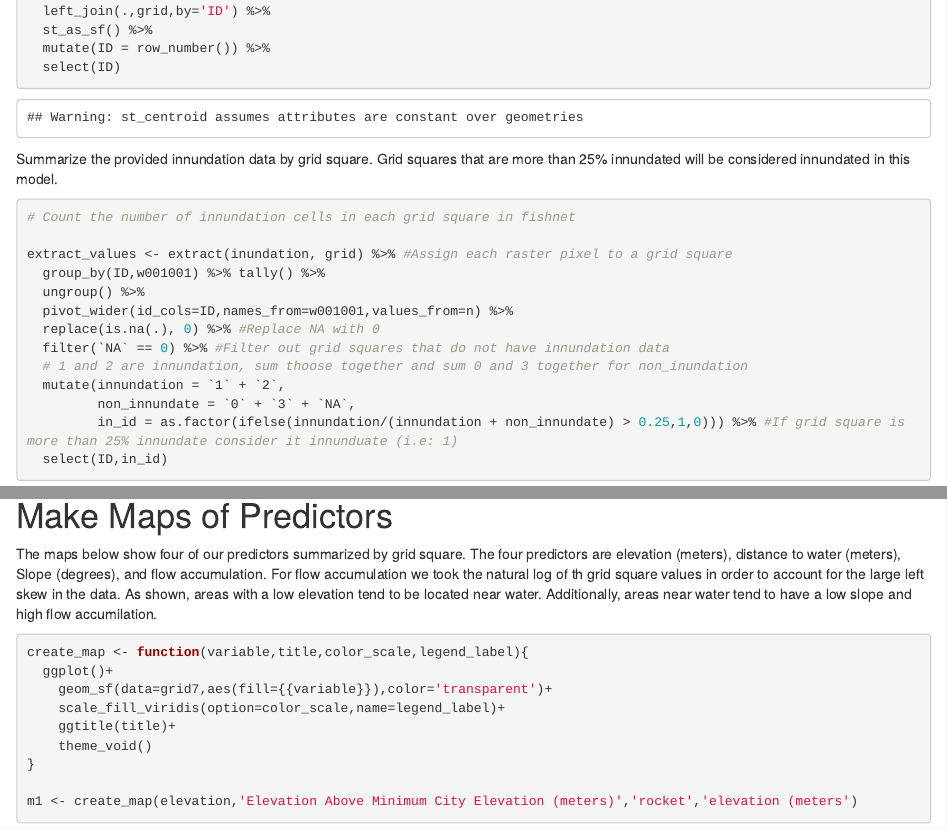
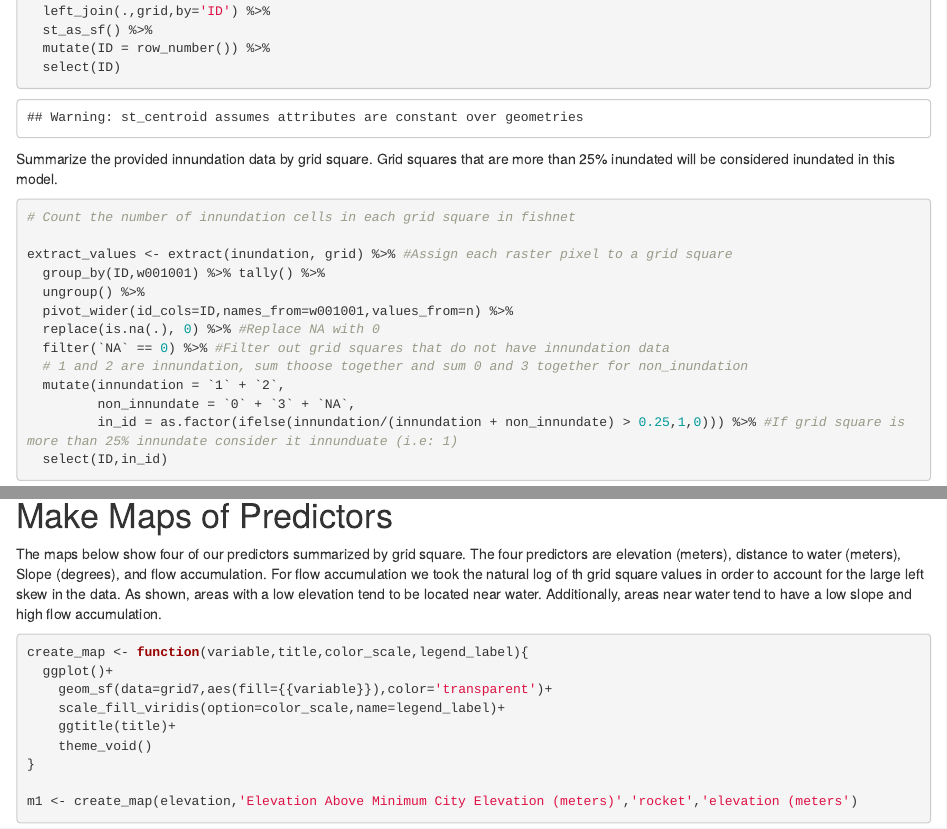
Before and after one commit to richardbarad/CPLN_675_Midterm, an R Markdown document (rbarad_calgary.Rmd): the page in a window 1100 px wide, from 2710 px down, and a second part further down, joined at a grey line. Rendered offline with R 4.5, knitr and Pandoc, with nearby package versions; some code elsewhere in the file could not run offline.

Commit message:
Push spelling fixes
Push spelling fixes

````diff
--- a/rbarad_calgary.Rmd
+++ b/rbarad_calgary.Rmd
@@ -80,7 +80,7 @@ grid <- grid %>%
 
 ```
 
-Summarize the provided innundation data by grid square. Grid squares that are more than 25% innundated will be considered innundated in this model.
+Summarize the provided innundation data by grid square. Grid squares that are more than 25% inundated will be considered inundated in this model.
 
 ```{r}
 
@@ -223,7 +223,7 @@ grid7$fa_log <- log(grid7$fa_max + 1)
 
 # Make Maps of Predictors
 
-The maps below show four of our predictors summarized by grid square. The four predictors are elevation (meters), distance to water (meters), Slope (degrees), and flow accumulation. For flow accumulation we took the natural log of th grid square values in order to account for the large left skew in the data. As shown, areas with a low elevation tend to be located near water. Additionally, areas near water tend to have a low slope and high flow accumilation.
+The maps below show four of our predictors summarized by grid square. The four predictors are elevation (meters), distance to water (meters), Slope (degrees), and flow accumulation. For flow accumulation we took the natural log of th grid square values in order to account for the large left skew in the data. As shown, areas with a low elevation tend to be located near water. Additionally, areas near water tend to have a low slope and high flow accumulation.
 
 ``` {r make_maps,fig.width=14,fig.height=10}
 
````
